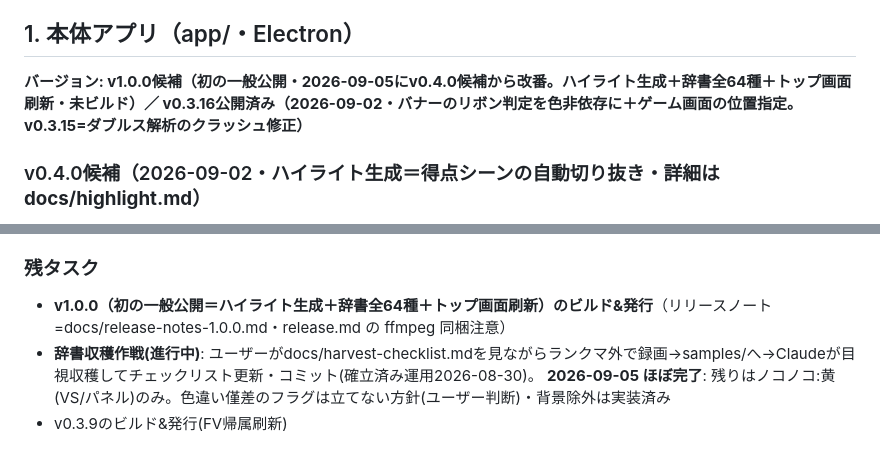
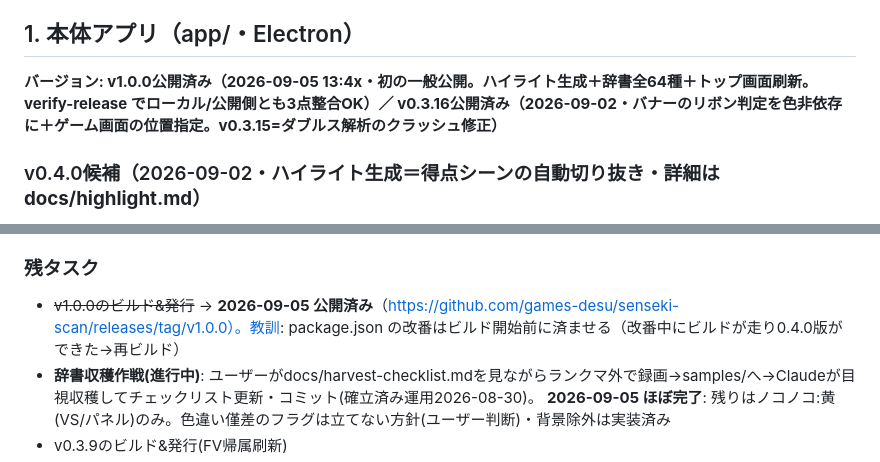
Before and after one commit to games-desu/senseki-scan, a Markdown page: docs/STATUS.md, 2 parts joined by grey strips. Drawn GitHub-style.

Commit message:
STATUS: v1.0.0 公開済みを反映
Co-Authored-By: Claude Fable 5.1 <noreply@anthropic.com>

```diff
--- a/docs/STATUS.md
+++ b/docs/STATUS.md
@@ -4,7 +4,7 @@
 分野別の詳細は各ドキュメントへ（末尾の索引）。
 
 ## 1. 本体アプリ（app/・Electron）
-**バージョン: v1.0.0候補（初の一般公開・2026-09-05にv0.4.0候補から改番。ハイライト生成＋辞書全64種＋トップ画面刷新・未ビルド）／ v0.3.16公開済み（2026-09-02・バナーのリボン判定を色非依存に＋ゲーム画面の位置指定。v0.3.15=ダブルス解析のクラッシュ修正）**
+**バージョン: v1.0.0公開済み（2026-09-05 13:4x・初の一般公開。ハイライト生成＋辞書全64種＋トップ画面刷新。verify-release でローカル/公開側とも3点整合OK）／ v0.3.16公開済み（2026-09-02・バナーのリボン判定を色非依存に＋ゲーム画面の位置指定。v0.3.15=ダブルス解析のクラッシュ修正）**
 
 ### v0.4.0候補（2026-09-02・ハイライト生成＝得点シーンの自動切り抜き・**詳細は docs/highlight.md**）
 ユーザー要望: ①サーブ開始〜得点 ②得点直前の数秒 を自動で切り抜き、手直しでき、②は試合ごとのダイジェストにも。
@@ -317,7 +317,7 @@
   具体的な未収穫リストは「node -e」でtemplates.jsonのラベルとcharacters.jsのALLを突き合わせれば再生成できる
 
 ### 残タスク
-- **v1.0.0（初の一般公開＝ハイライト生成＋辞書全64種＋トップ画面刷新）のビルド&発行**（リリースノート=docs/release-notes-1.0.0.md・release.md の ffmpeg 同梱注意）
+- ~~v1.0.0のビルド&発行~~ → **2026-09-05 公開済み**（https://github.com/games-desu/senseki-scan/releases/tag/v1.0.0）。教訓: package.json の改番はビルド開始前に済ませる（改番中にビルドが走り0.4.0版ができた→再ビルド）
 - **辞書収穫作戦(進行中)**: ユーザーがdocs/harvest-checklist.mdを見ながらランクマ外で録画→samples/へ→Claudeが目視収穫してチェックリスト更新・コミット(確立済み運用2026-08-30)。
   **2026-09-05 ほぼ完了**: 残りはノコノコ:黄(VS/パネル)のみ。色違い僅差のフラグは立てない方針(ユーザー判断)・背景除外は実装済み
 - v0.3.9のビルド&発行(FV帰属刷新)
```
